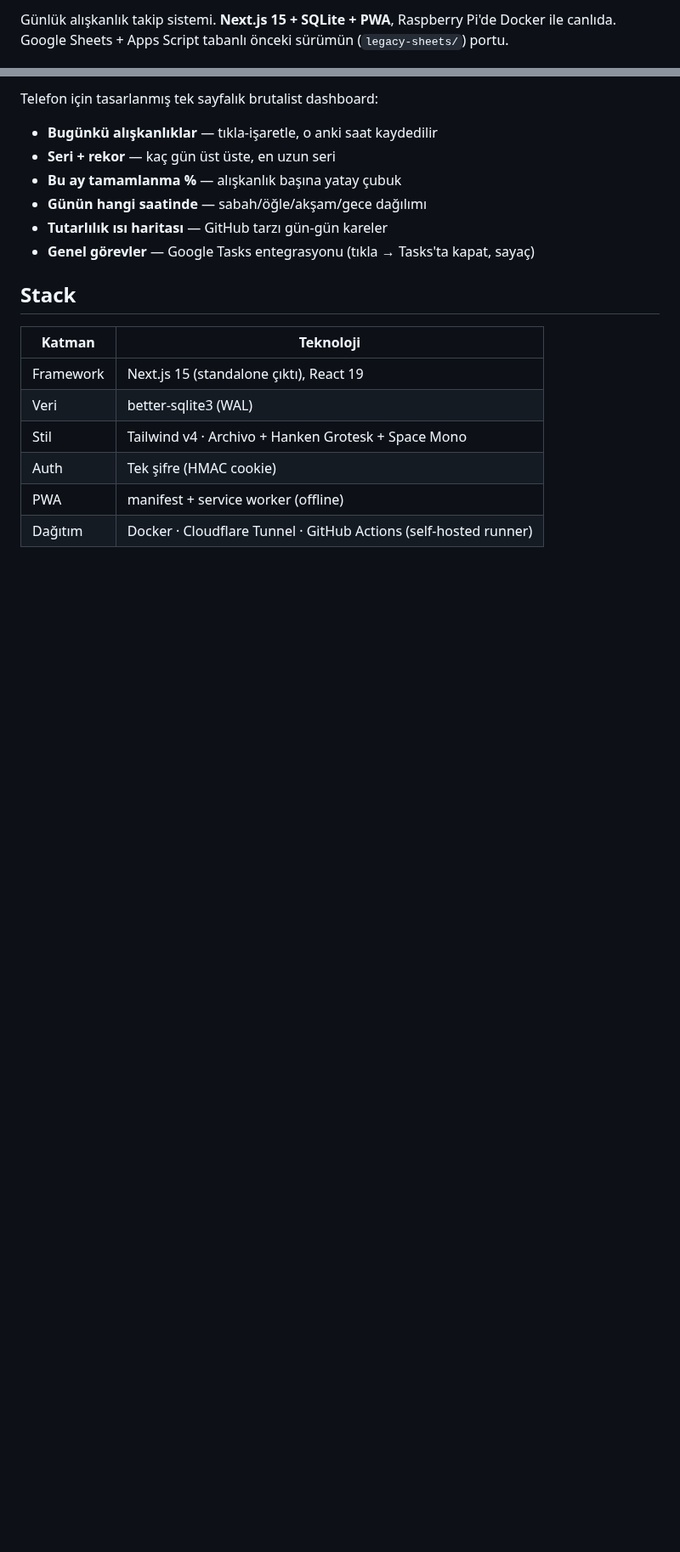
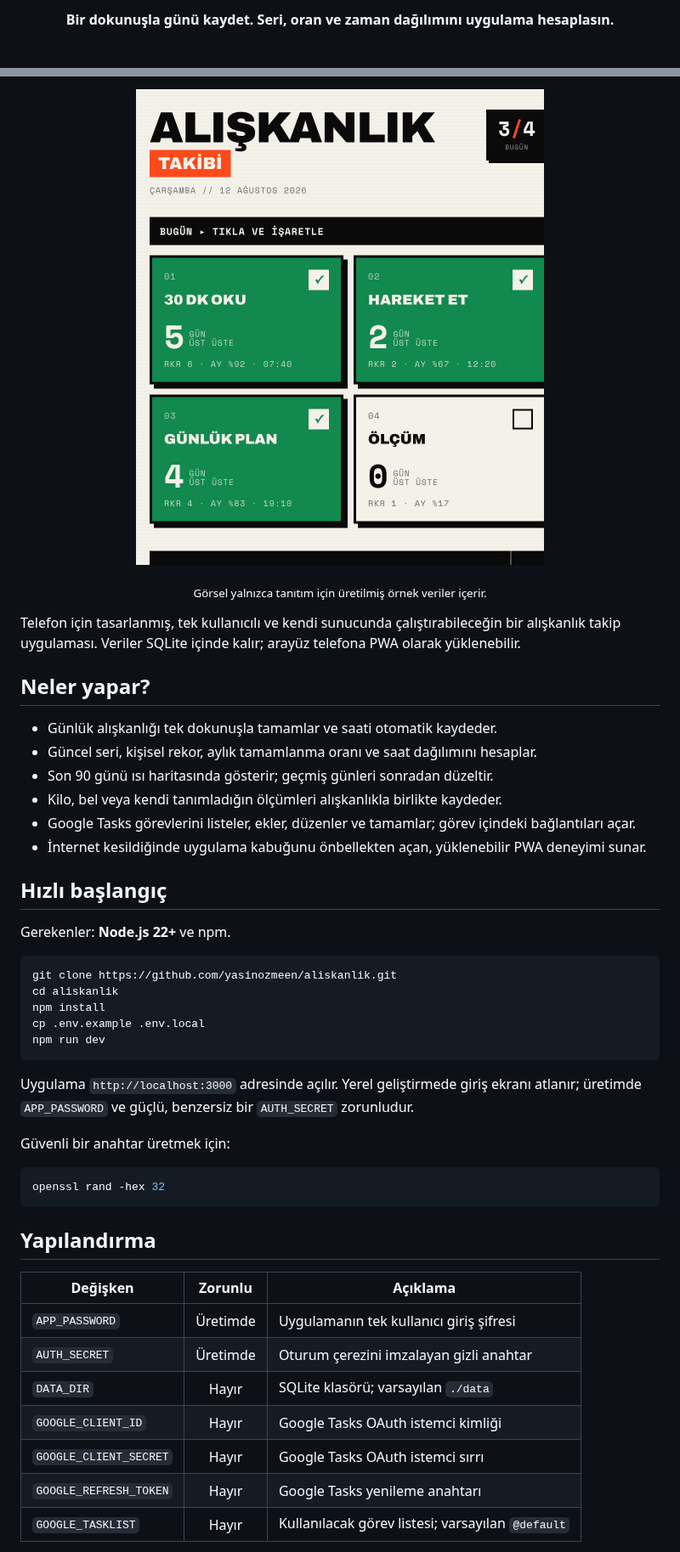
Before and after one commit to yasinozmeen/aliskanlik, a Markdown page: README.md, 2 parts joined by grey strips. Shown at 85% size. Drawn GitHub-style; pictures changed too: docs/screenshots/dashboard.png (added); blank space fills up the shorter version.

````diff
--- a/README.md
+++ b/README.md
@@ -2,4 +2,5 @@
 
-Günlük alışkanlık takip sistemi. **Next.js 15 + SQLite + PWA**, Raspberry Pi'de Docker ile
-canlıda. Google Sheets + Apps Script tabanlı önceki sürümün (`legacy-sheets/`) portu.
+<p align="center">
+  <strong>Bir dokunuşla günü kaydet. Seri, oran ve zaman dağılımını uygulama hesaplasın.</strong>
+</p>
 
@@ -7,20 +14,52 @@ canlıda. Google Sheets + Apps Script tabanlı önceki sürümün (`legacy-sheet
 
-Telefon için tasarlanmış tek sayfalık brutalist dashboard:
+<p align="center">
+  <img src="docs/screenshots/dashboard.png" alt="Örnek verilerle Alışkanlık Takibi mobil ana ekranı" width="480">
+</p>
 
-- **Bugünkü alışkanlıklar** — tıkla-işaretle, o anki saat kaydedilir
-- **Seri + rekor** — kaç gün üst üste, en uzun seri
-- **Bu ay tamamlanma %** — alışkanlık başına yatay çubuk
-- **Günün hangi saatinde** — sabah/öğle/akşam/gece dağılımı
-- **Tutarlılık ısı haritası** — GitHub tarzı gün-gün kareler
-- **Genel görevler** — Google Tasks entegrasyonu (tıkla → Tasks'ta kapat, sayaç)
+<p align="center"><sub>Görsel yalnızca tanıtım için üretilmiş örnek veriler içerir.</sub></p>
 
-## Stack
+Telefon için tasarlanmış, tek kullanıcılı ve kendi sunucunda çalıştırabileceğin bir alışkanlık
+takip uygulaması. Veriler SQLite içinde kalır; arayüz telefona PWA olarak yüklenebilir.
 
-| Katman | Teknoloji |
-|--------|-----------|
-| Framework | Next.js 15 (standalone çıktı), React 19 |
-| Veri | better-sqlite3 (WAL) |
-| Stil | Tailwind v4 · Archivo + Hanken Grotesk + Space Mono |
-| Auth | Tek şifre (HMAC cookie) |
-| PWA | manifest + service worker (offline) |
-| Dağıtım | Docker · Cloudflare Tunnel · GitHub Actions (self-hosted runner) |
+## Neler yapar?
+
+- Günlük alışkanlığı tek dokunuşla tamamlar ve saati otomatik kaydeder.
+- Güncel seri, kişisel rekor, aylık tamamlanma oranı ve saat dağılımını hesaplar.
+- Son 90 günü ısı haritasında gösterir; geçmiş günleri sonradan düzeltir.
+- Kilo, bel veya kendi tanımladığın ölçümleri alışkanlıkla birlikte kaydeder.
+- Google Tasks görevlerini listeler, ekler, düzenler ve tamamlar; görev içindeki bağlantıları açar.
+- İnternet kesildiğinde uygulama kabuğunu önbellekten açan, yüklenebilir PWA deneyimi sunar.
+
+## Hızlı başlangıç
+
+Gerekenler: **Node.js 22+** ve npm.
+
+```bash
+git clone https://github.com/yasinozmeen/aliskanlik.git
+cd aliskanlik
+npm install
+cp .env.example .env.local
+npm run dev
+```
+
+Uygulama `http://localhost:3000` adresinde açılır. Yerel geliştirmede giriş ekranı atlanır;
+üretimde `APP_PASSWORD` ve güçlü, benzersiz bir `AUTH_SECRET` zorunludur.
+
+Güvenli bir anahtar üretmek için:
+
+```bash
+openssl rand -hex 32
+```
+
+## Yapılandırma
+
+| Değişken | Zorunlu | Açıklama |
+|---|:---:|---|
+| `APP_PASSWORD` | Üretimde | Uygulamanın tek kullanıcı giriş şifresi |
+| `AUTH_SECRET` | Üretimde | Oturum çerezini imzalayan gizli anahtar |
+| `DATA_DIR` | Hayır | SQLite klasörü; varsayılan `./data` |
+| `GOOGLE_CLIENT_ID` | Hayır | Google Tasks OAuth istemci kimliği |
+| `GOOGLE_CLIENT_SECRET` | Hayır | Google Tasks OAuth istemci sırrı |
+| `GOOGLE_REFRESH_TOKEN` | Hayır | Google Tasks yenileme anahtarı |
+| `GOOGLE_TASKLIST` | Hayır | Kullanılacak görev listesi; varsayılan `@default` |
+
````
Also changed, not shown: other parts of README.md (+60 -22 lines), AGENTS.md (deleted, +0 -124 lines), 10 other files.
